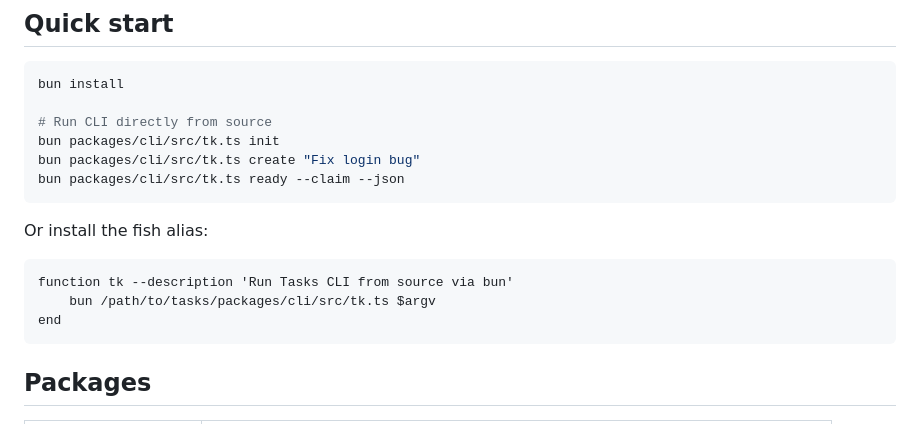
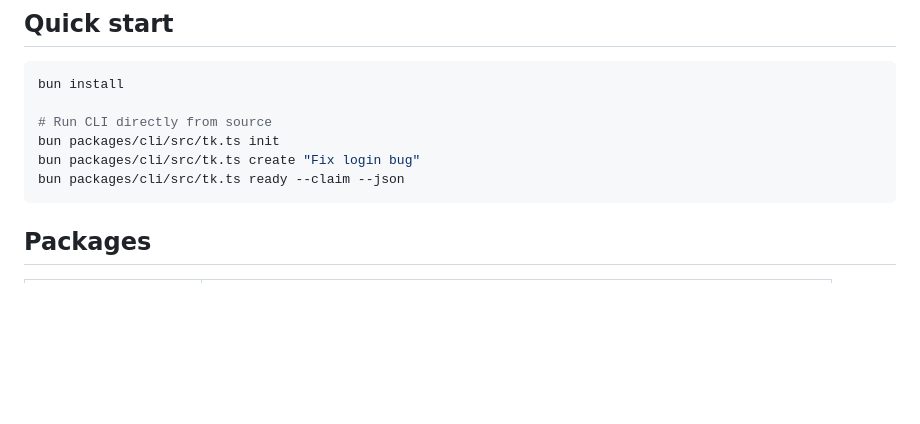
Before and after one commit to NSXBet/tasks, a Markdown page: README.md, the part around the change. GitHub-like rendering; blank space fills up the shorter version.

````diff
--- a/README.md
+++ b/README.md
@@ -22,13 +22,6 @@ bun install
 bun packages/cli/src/tk.ts init
 bun packages/cli/src/tk.ts create "Fix login bug"
 bun packages/cli/src/tk.ts ready --claim --json
-```
-
-Or install the fish alias:
-```fish
-function tk --description 'Run Tasks CLI from source via bun'
-    bun /path/to/tasks/packages/cli/src/tk.ts $argv
-end
 ```
 
 ## Packages
````
